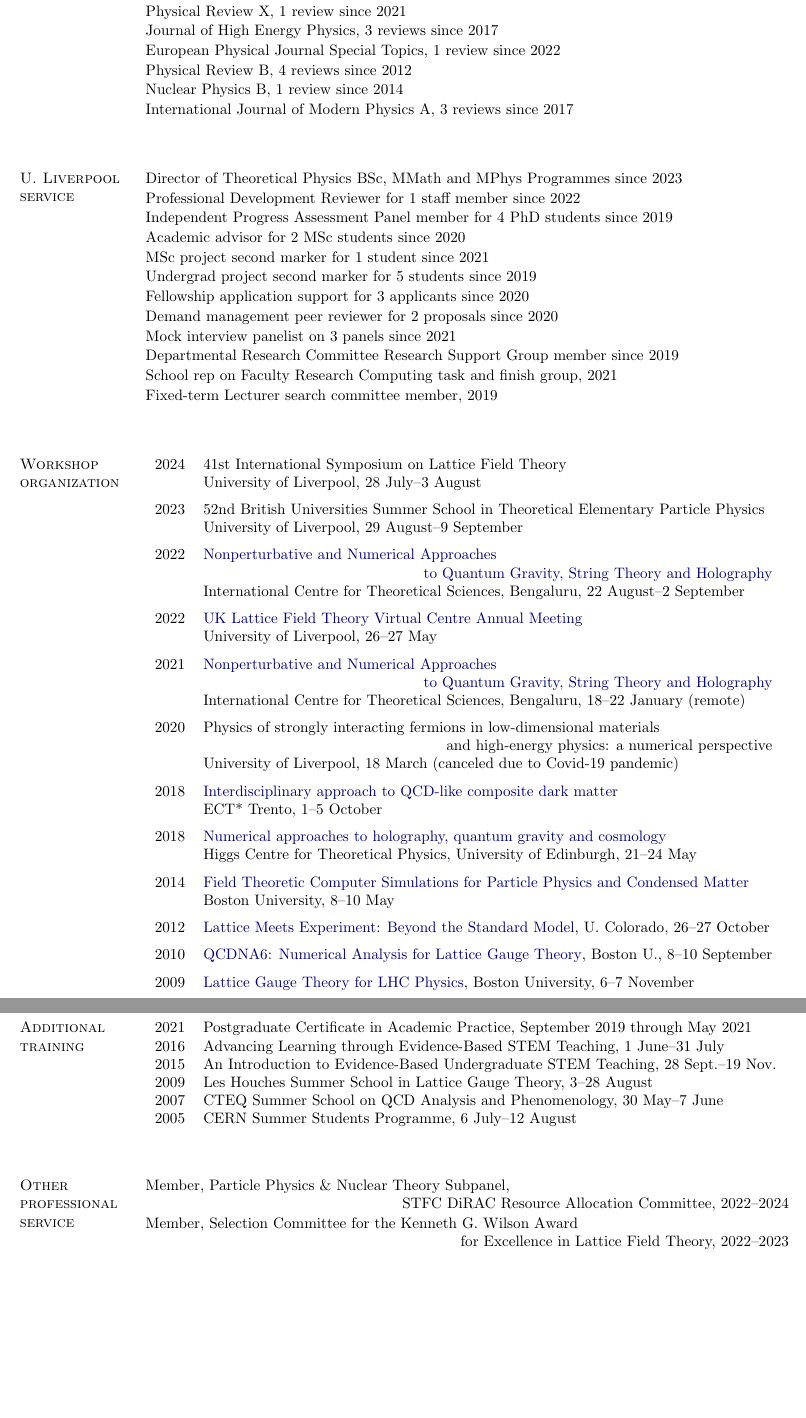
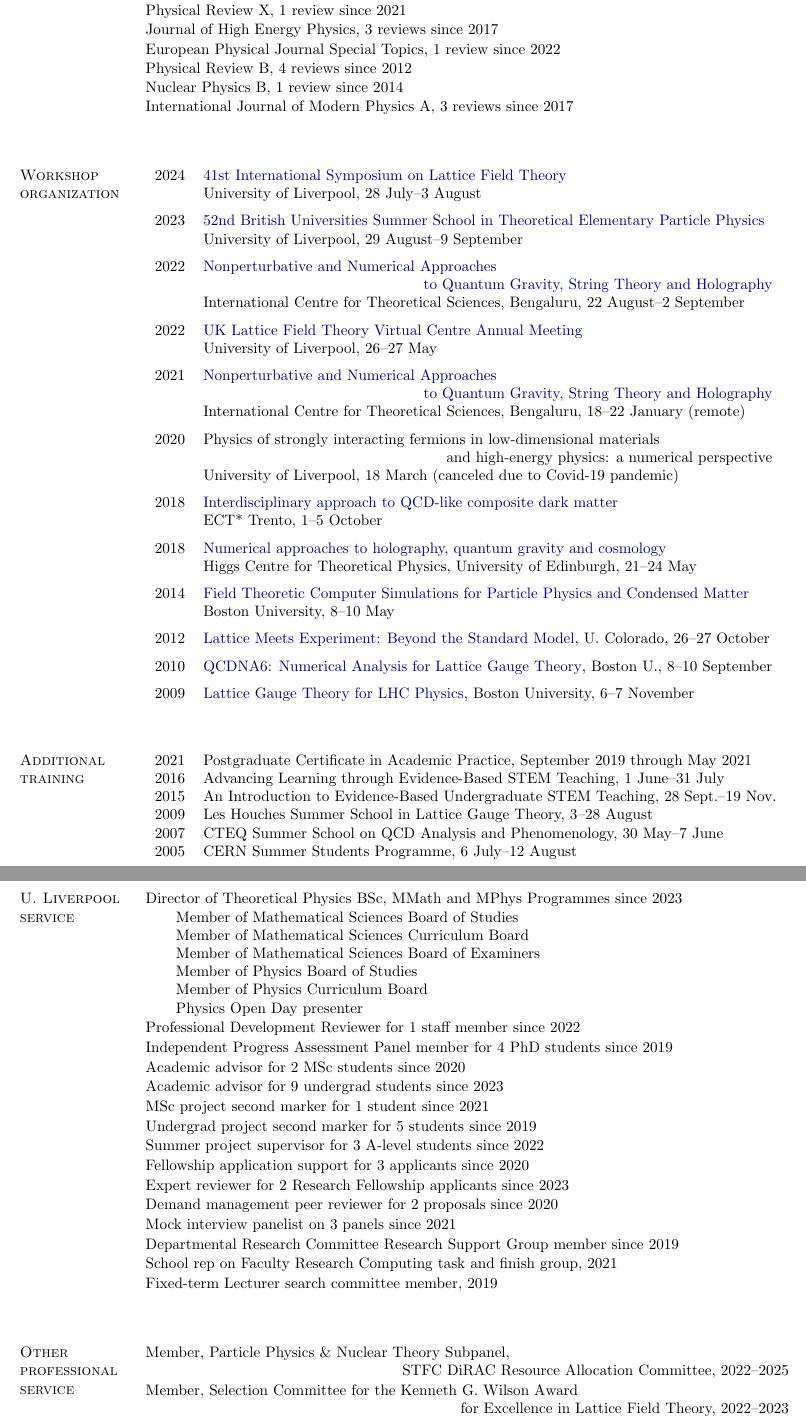
Before and after one commit to daschaich/Web_site, a LaTeX CV (cv/cv.tex): two parts of pages 3 and 4 of 19, joined at a grey line, cut so that both start at the same text, the shorter picture padded with empty space. Compiled offline with pdfLaTeX; a LaTeX package or settings file that is missing is left out.

Commit message:
Catching up with another three months of changes

```diff
--- a/cv/cv.tex
+++ b/cv/cv.tex
@@ -344,37 +342,13 @@ See also \href{http://inspirehep.net/author/profile/D.Schaich.1}{inspirehep.net/
 
 
 % ------------------------------------------------------------------
-\section{U.~Liverpool service} % The next line must be blank!
-
-\vspace{-12 pt} % Get things to line up
-\begin{tightlist}
-  \item Director of Theoretical Physics BSc, MMath and MPhys Programmes since 2023
-  \item Professional Development Reviewer for 1 staff member since 2022
-  \item Independent Progress Assessment Panel member for 4 PhD students since 2019
-  \item Academic advisor for 2 MSc students since 2020
-  \item MSc project second marker for 1 student since 2021
-  \item Undergrad project second marker for 5 students since 2019
-  \item Fellowship application support for 3 applicants since 2020
-  \item Demand management peer reviewer for 2 proposals since 2020
-  \item Mock interview panelist on 3 panels since 2021
-  \item Departmental Research Committee Research Support Group member since 2019
-  \item School rep on Faculty Research Computing task and finish group, 2021
-  \item Fixed-term Lecturer search committee member, 2019
-\end{tightlist}
-
-\spacer
-% ------------------------------------------------------------------
-
-
-
-% ------------------------------------------------------------------
 \section{Workshop organization} % The next line must be blank!
 
 \vspace{-12 pt} % Get things to line up
 \begin{tabular}[t]{cl}
-  2024 & 41st International Symposium on Lattice Field Theory                                                                                                                        \\
+  2024 & \href{https://www.liverpool.ac.uk/mathematical-sciences/events/lattice-2024/}{41st International Symposium on Lattice Field Theory}                                         \\
        & University of Liverpool, 28 July--3 August                                                                                                                                  \\[6 pt]
-  2023 & 52nd British Universities Summer School in Theoretical Elementary Particle Physics                                                                                          \\
+  2023 & \href{https://sites.google.com/view/bussteppschool2023/}{52nd British Universities Summer School in Theoretical Elementary Particle Physics}                                \\
        & University of Liverpool, 29 August--9 September                                                                                                                             \\[6 pt]
   2022 & \href{https://www.icts.res.in/program/numstrings2022}{Nonperturbative and Numerical Approaches}                                                                             \\
        & \hfill \href{https://www.icts.res.in/program/numstrings2022}{to Quantum Gravity, String Theory and Holography}                                                              \\
@@ -398,7 +372,7 @@ See also \href{http://inspirehep.net/author/profile/D.Schaich.1}{inspirehep.net/
   2009 & \href{http://www.maths.liv.ac.uk/TheorPhys/people/staff/schaich/LGTforLHC2009/}{Lattice Gauge Theory for LHC Physics}, Boston University, 6--7 November                     \\
 \end{tabular}
 
-\newpage
+\spacer
 % ------------------------------------------------------------------
 
 
@@ -425,8 +421,41 @@ See also \href{http://inspirehep.net/author/profile/D.Schaich.1}{inspirehep.net/
+\section{U.~Liverpool service} % The next line must be blank!
+
+\vspace{-12 pt} % Get things to line up
+\begin{tightlist}
+  \item Director of Theoretical Physics BSc, MMath and MPhys Programmes since 2023 \\
+    \qquad Member of Mathematical Sciences Board of Studies \\
+    \qquad Member of Mathematical Sciences Curriculum Board \\
+    \qquad Member of Mathematical Sciences Board of Examiners \\
+    \qquad Member of Physics Board of Studies \\
+    \qquad Member of Physics Curriculum Board \\
+    \qquad Physics Open Day presenter
+  \item Professional Development Reviewer for 1 staff member since 2022
+  \item Independent Progress Assessment Panel member for 4 PhD students since 2019
+  \item Academic advisor for 2 MSc students since 2020
+  \item Academic advisor for 9 undergrad students since 2023
+  \item MSc project second marker for 1 student since 2021
+  \item Undergrad project second marker for 5 students since 2019
+  \item Summer project supervisor for 3 A-level students since 2022
+  \item Fellowship application support for 3 applicants since 2020
+  \item Expert reviewer for 2 Research Fellowship applicants since 2023
+  \item Demand management peer reviewer for 2 proposals since 2020
+  \item Mock interview panelist on 3 panels since 2021
+  \item Departmental Research Committee Research Support Group member since 2019
+  \item School rep on Faculty Research Computing task and finish group, 2021
+  \item Fixed-term Lecturer search committee member, 2019
+\end{tightlist}
+
+\spacer
+% ------------------------------------------------------------------
+
+
+
+% ------------------------------------------------------------------
 \section{Other professional service} % The next line must be blank!
 
 \vspace{-12 pt} % Get things to line up
 \begin{tightlist}
-  \item Member, Particle Physics \& Nuclear Theory Subpanel, \\ \hfill STFC DiRAC Resource Allocation Committee, 2022--2024
+  \item Member, Particle Physics \& Nuclear Theory Subpanel, \\ \hfill STFC DiRAC Resource Allocation Committee, 2022--2025
   \item Member, Selection Committee for the Kenneth G.~Wilson Award \\ \hfill for Excellence in Lattice Field Theory, 2022--2023
   \item Section author, \textit{DiRAC Science Case 2024--2028} (2023)
   \item External PhD examiner, U.~Jena (2020) and Swansea U.~(2022)
```
Also changed, not shown: cv/cv.tex (52 more changed lines).
